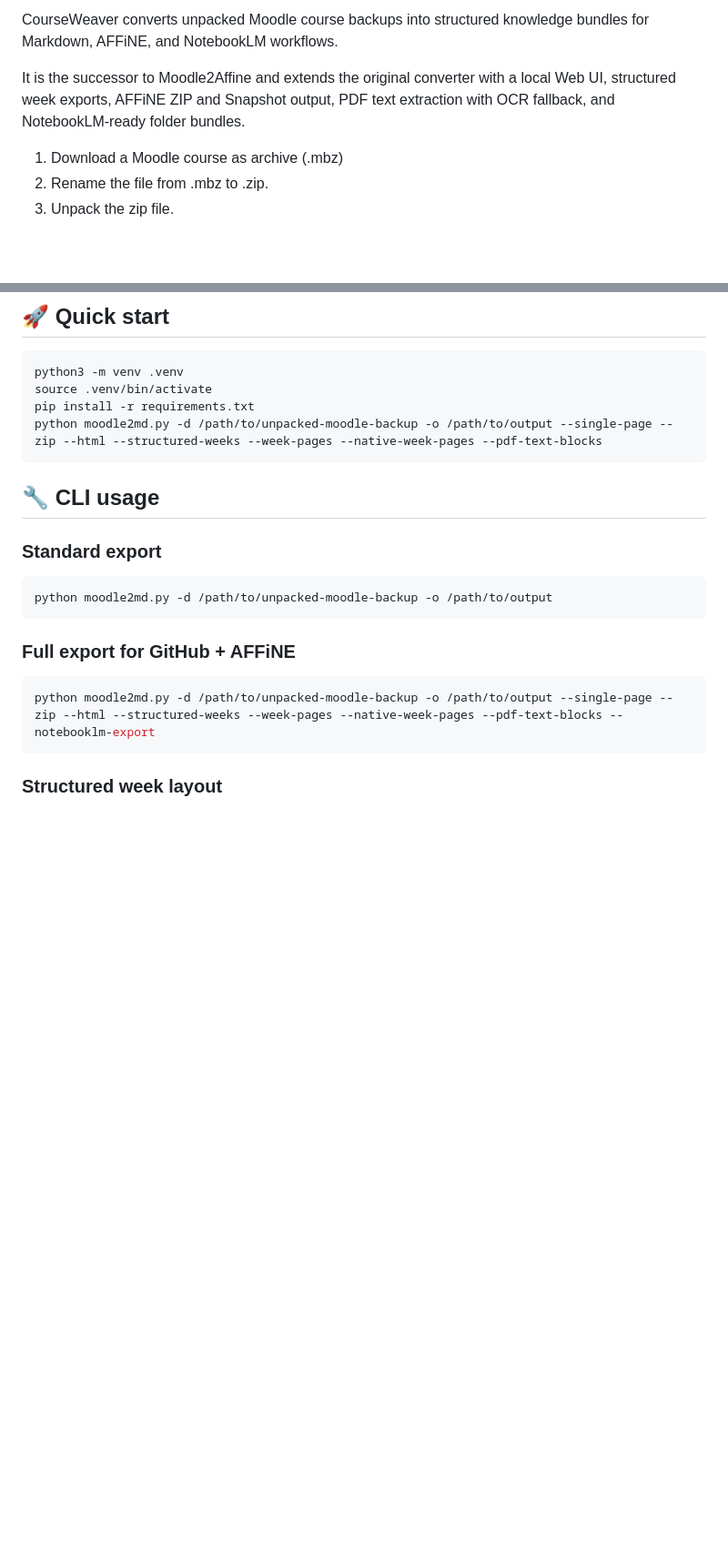
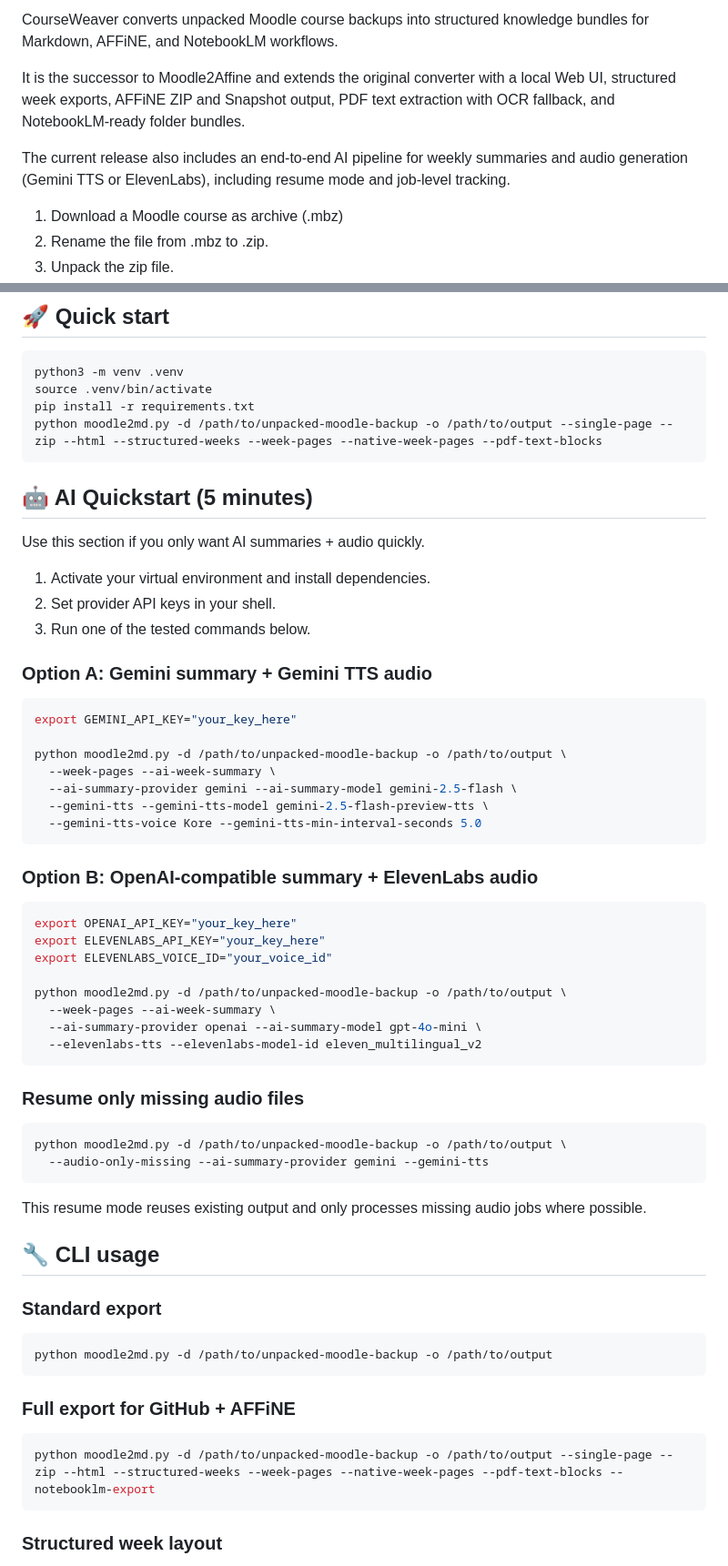
Before and after one commit to mkalz/CourseWeaver, a Markdown page: README.md, 2 parts joined by grey strips. Shown at 91% size. Drawn GitHub-style; blank space fills up the shorter version.

````diff
--- a/README.md
+++ b/README.md
@@ -9,6 +9,8 @@
 CourseWeaver converts unpacked Moodle course backups into structured knowledge bundles for Markdown, AFFiNE, and NotebookLM workflows.
 
 It is the successor to Moodle2Affine and extends the original converter with a local Web UI, structured week exports, AFFiNE ZIP and Snapshot output, PDF text extraction with OCR fallback, and NotebookLM-ready folder bundles.
+
+The current release also includes an end-to-end AI pipeline for weekly summaries and audio generation (Gemini TTS or ElevenLabs), including resume mode and job-level tracking.
 
 1. Download a Moodle course as archive (.mbz)
 2. Rename the file from .mbz to .zip.
@@ -41,6 +43,48 @@ source .venv/bin/activate
 pip install -r requirements.txt
 python moodle2md.py -d /path/to/unpacked-moodle-backup -o /path/to/output --single-page --zip --html --structured-weeks --week-pages --native-week-pages --pdf-text-blocks
 ```
+
+## 🤖 AI Quickstart (5 minutes)
+
+Use this section if you only want AI summaries + audio quickly.
+
+1. Activate your virtual environment and install dependencies.
+2. Set provider API keys in your shell.
+3. Run one of the tested commands below.
+
+### Option A: Gemini summary + Gemini TTS audio
+
+```bash
+export GEMINI_API_KEY="your_key_here"
+
+python moodle2md.py -d /path/to/unpacked-moodle-backup -o /path/to/output \
+  --week-pages --ai-week-summary \
+  --ai-summary-provider gemini --ai-summary-model gemini-2.5-flash \
+  --gemini-tts --gemini-tts-model gemini-2.5-flash-preview-tts \
+  --gemini-tts-voice Kore --gemini-tts-min-interval-seconds 5.0
+```
+
+### Option B: OpenAI-compatible summary + ElevenLabs audio
+
+```bash
+export OPENAI_API_KEY="your_key_here"
+export ELEVENLABS_API_KEY="your_key_here"
+export ELEVENLABS_VOICE_ID="your_voice_id"
+
+python moodle2md.py -d /path/to/unpacked-moodle-backup -o /path/to/output \
+  --week-pages --ai-week-summary \
+  --ai-summary-provider openai --ai-summary-model gpt-4o-mini \
+  --elevenlabs-tts --elevenlabs-model-id eleven_multilingual_v2
+```
+
+### Resume only missing audio files
+
+```bash
+python moodle2md.py -d /path/to/unpacked-moodle-backup -o /path/to/output \
+  --audio-only-missing --ai-summary-provider gemini --gemini-tts
+```
+
+This resume mode reuses existing output and only processes missing audio jobs where possible.
 
 ## 🔧 CLI usage
 
````
Also changed, not shown: other parts of README.md (+117 -8 lines).
